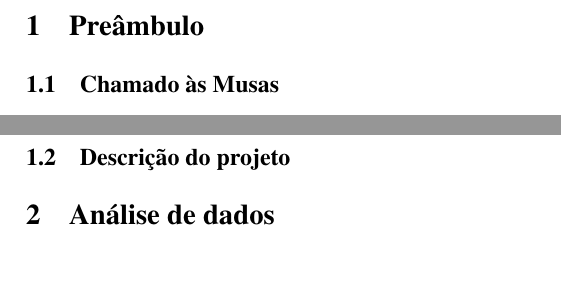
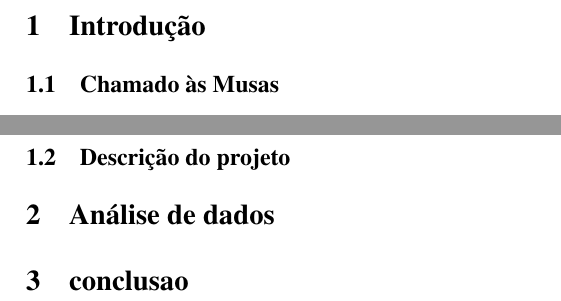
Before and after one commit to lucasgmalheiros/projeto-simulacao, a LaTeX document (Documentos/main.tex, which reads Documentos/introducao/introducao.tex): two parts of page 3 of 3, joined at a grey line, cut at the place of the change. Compiled offline with pdfLaTeX.

```diff
--- a/Documentos/introducao.tex
+++ b/Documentos/introducao/introducao.tex
@@ -1,4 +1,3 @@
-\section{Preâmbulo}
 
 \subsection{Chamado às Musas}
 
--- a/Documentos/main.tex
+++ b/Documentos/main.tex
@@ -22,3 +22,5 @@
 \tableofcontents{}
 \newpage{}
 
+\section{Introdução}
+\input{introducao/introducao.tex}
@@ -27,4 +27,11 @@
 
+\section{Análise de dados}
+\input{analise-de-dados/anual/anual.tex}
+\input{analise-de-dados/mensal/mensal.tex}
+\input{analise-de-dados/trimestral/trimestral.tex}
+\input{analise-de-dados/semanal/semanal.tex}
 
+\section{conclusao}
+\input{conclusao/conclusao.tex}
 
 \end{document}
```
Also changed, not shown: Documentos/analise_dados.tex (deleted, +0 -1 lines), Documentos/capa/capa.tex (renamed from Documentos/capa.tex, +1 -1 lines), Documentos/analise-de-dados/anual/anual.tex (added), Documentos/analise-de-dados/mensal/mensal.tex (added), Documentos/analise-de-dados/semanal/semanal.tex (added), Documentos/analise-de-dados/trimestral/trimestral.tex (added), Documentos/capa/logo-dep.jpg (renamed from Documentos/logo-dep.jpg), Documentos/conclusao/conclusao.tex (added), Documentos/main.tex (4 more changed lines).
